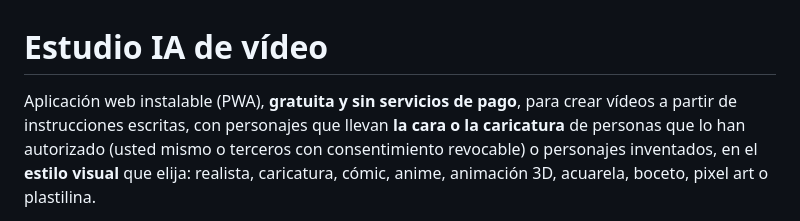
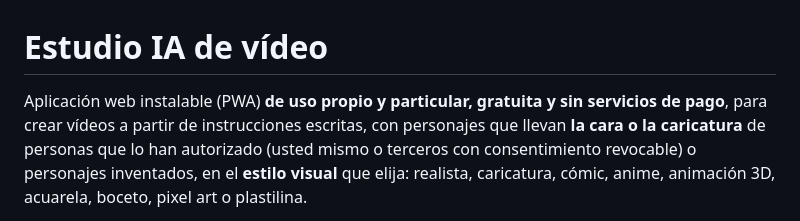
Before and after one commit to alejandrotomebravo/AEJANDROTOMEMELILLA, a Markdown page: README.md, the part around the change. GitHub-like rendering.

Commit message:
Docs: uso propio y particular (marco legal y licencias no comerciales)
Co-Authored-By: Claude Opus 5.5 <noreply@anthropic.com>
Claude-Session: https://claude.ai/code/session_01GABdXJSgGrEDpTTdWzLH5f

```diff
--- a/README.md
+++ b/README.md
@@ -1,6 +1,6 @@
 # Estudio IA de vídeo
 
-Aplicación web instalable (PWA), **gratuita y sin servicios de pago**, para crear vídeos a partir de
+Aplicación web instalable (PWA) **de uso propio y particular, gratuita y sin servicios de pago**, para crear vídeos a partir de
 instrucciones escritas, con personajes que llevan **la cara o la caricatura** de personas que lo han autorizado
 (usted mismo o terceros con consentimiento revocable) o personajes inventados, en el **estilo visual** que elija:
 realista, caricatura, cómic, anime, animación 3D, acuarela, boceto, pixel art o plastilina.
```
Also changed, not shown: docs/LIMITACIONES.md (+13 -6 lines), docs/PRIVACIDAD_Y_CUMPLIMIENTO.md (+17 -1 lines).
